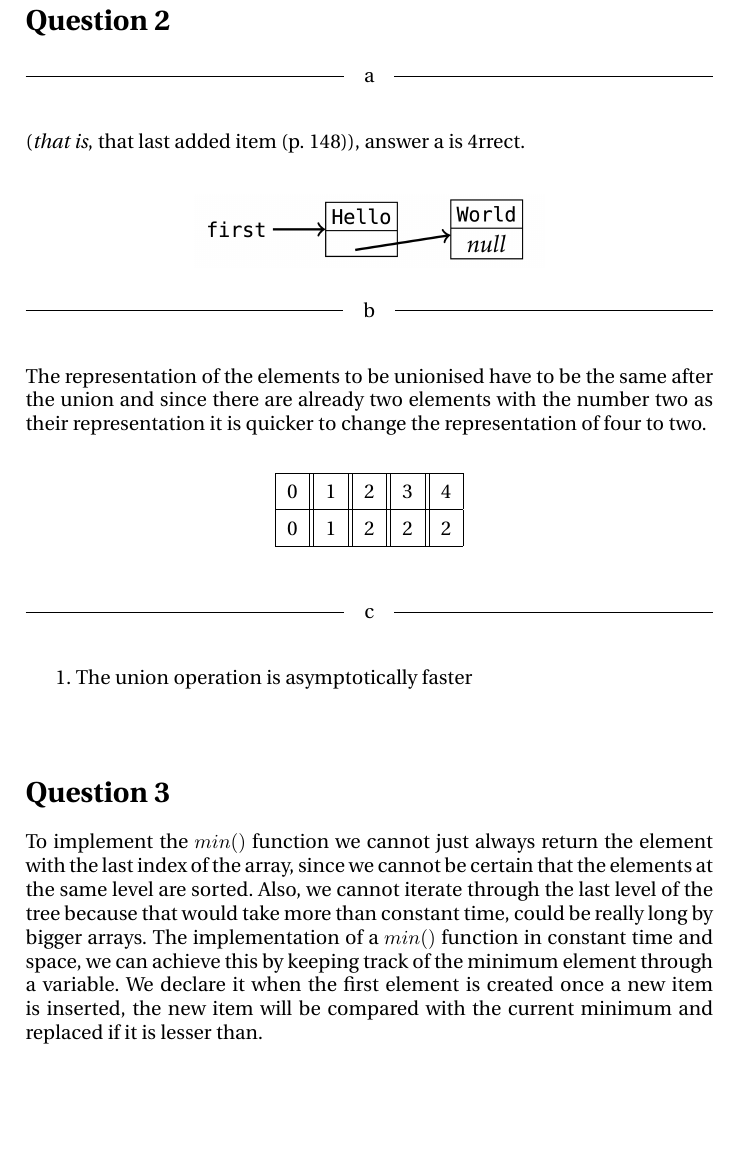
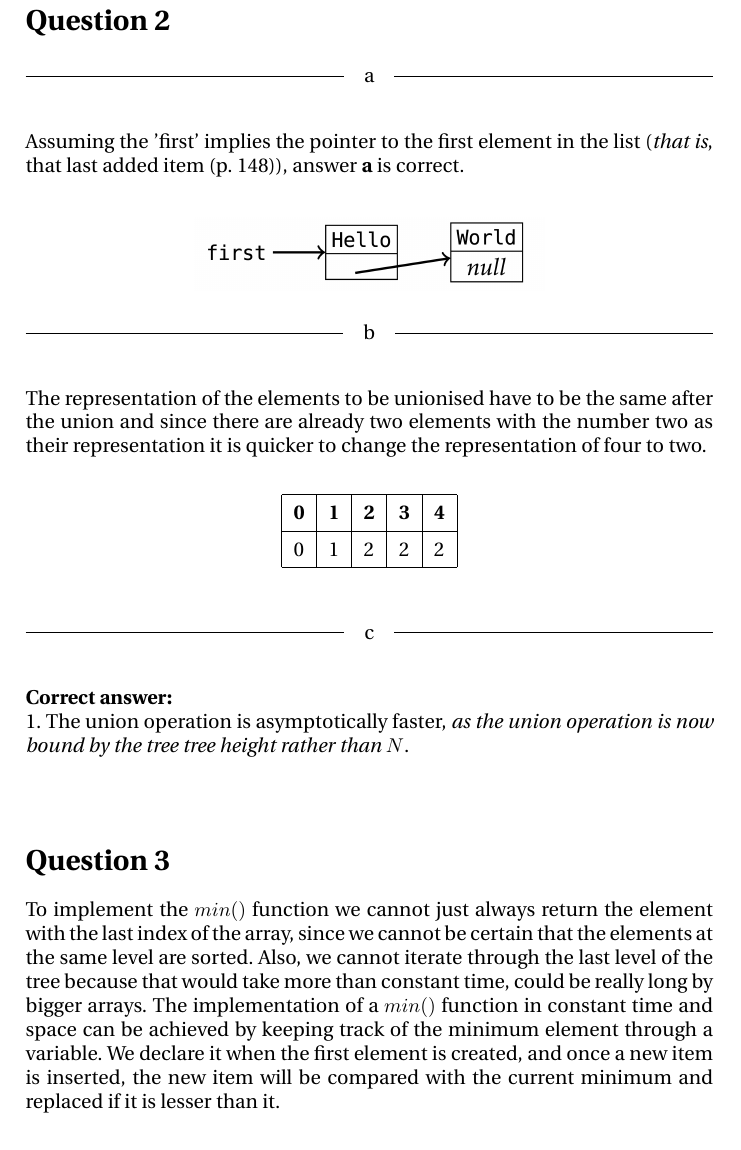
Before and after one commit to edibegovic/ADS, a LaTeX document (Heaps/Heaps report.tex): part of page 2 of 3, cut so that both start at the same text. Compiled offline with pdfLaTeX.

Commit message:
Formatting

```diff
--- a/Heaps/Heaps report.tex
+++ b/Heaps/Heaps report.tex
@@ -38,7 +38,8 @@ $[6, 4, 5, 1, 2, 3]$
 \headline{a} \ \\
 
 \noindent
-(\textit{that is}, that last added item (p. 148)), answer a is 4rrect.
+Assuming the 'first' implies the pointer to the first element in the list
+(\textit{that is}, that last added item (p. 148)), answer \textbf{a} is correct.
 \ \\
 
 \begin{center}
@@ -50,9 +51,9 @@ $[6, 4, 5, 1, 2, 3]$
 \noindent
 The representation of the elements to be unionised have to be the same after the union and since there are already two elements with the number two as their representation it is quicker to change the representation of four to two.\\
 \begin{center}
-\begin{tabular}{|l||l||l||l||l|}
+\begin{tabular}{|l|l|l|l|l|}
 \hline
-0 & 1 & 2 & 3 & 4\\
+\textbf{0} & \textbf{1} & \textbf{2} & \textbf{3} & \textbf{4}\\
 \hline
 0 & 1 & 2 & 2 & 2\\
 \hline
@@ -62,7 +63,12 @@ The representation of the elements to be unionised have to be the same after the
 
 \headline{c} \ \\
 
-1. The union operation is asymptotically faster
+\noindent
+\textbf{Correct answer:} \\
+1. The union operation is asymptotically faster, \textit{as the union operation is now bound by the tree tree height rather than
+$N$}.
+
+
 
 \ \\
 
@@ -73,10 +79,10 @@ To implement the $min()$ function we cannot just always return the element with
 the last index of the array, since we cannot be certain that the elements at the
 same level are sorted. Also, we cannot iterate through the last level of the tree
 because that would take more than constant time, could be really long by bigger arrays.
-The implementation of a $min()$ function in constant time and space, we can
-achieve this by keeping track of the minimum element through a variable. We declare it when
-the first element is created once a new item is inserted, the new item will be
-compared with the current minimum and replaced if it is lesser than.
+The implementation of a $min()$ function in constant time and space can be
+achieved by keeping track of the minimum element through a variable. We declare it when
+the first element is created, and once a new item is inserted, the new item will be
+compared with the current minimum and replaced if it is lesser than it.
 
 
 \section*{Question 4}
```
